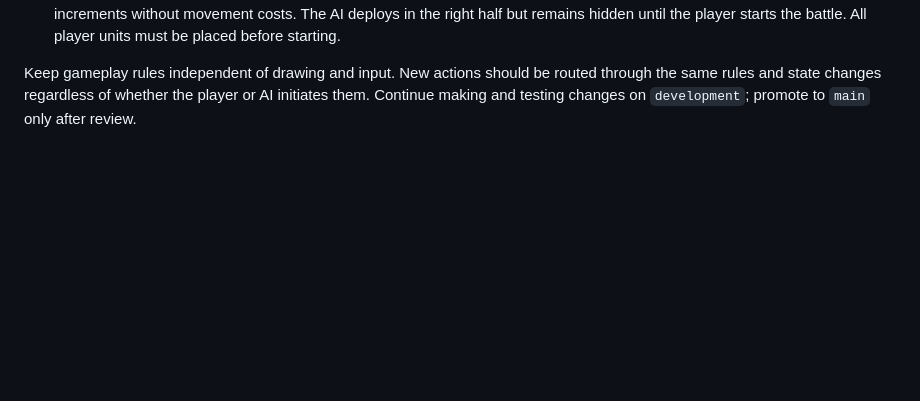
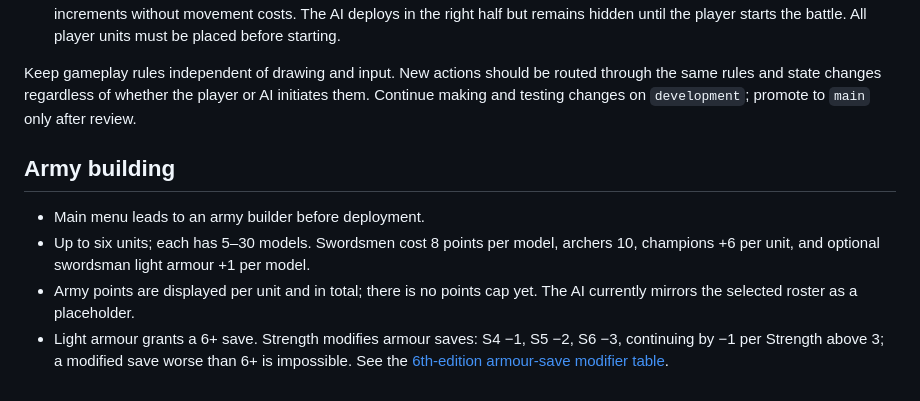
Before and after one commit to ScottENOC/War-game, a Markdown page: README.md, the part around the change. Rendered like a GitHub page; blank space fills up the shorter version.

Commit message:
Add main menu and point-based army builder

```diff
--- a/README.md
+++ b/README.md
@@ -44,3 +44,11 @@ The browser entry point is `index.html`, which loads `js/main.js` as an ES modul
 - Deployment phase: the player places units in the left half by selecting a card and tapping a position; rotate in 15-degree increments without movement costs. The AI deploys in the right half but remains hidden until the player starts the battle. All player units must be placed before starting.
 
 Keep gameplay rules independent of drawing and input. New actions should be routed through the same rules and state changes regardless of whether the player or AI initiates them. Continue making and testing changes on `development`; promote to `main` only after review.
+
+
+## Army building
+
+- Main menu leads to an army builder before deployment.
+- Up to six units; each has 5–30 models. Swordsmen cost 8 points per model, archers 10, champions +6 per unit, and optional swordsman light armour +1 per model.
+- Army points are displayed per unit and in total; there is no points cap yet. The AI currently mirrors the selected roster as a placeholder.
+- Light armour grants a 6+ save. Strength modifies armour saves: S4 −1, S5 −2, S6 −3, continuing by −1 per Strength above 3; a modified save worse than 6+ is impossible. See the [6th-edition armour-save modifier table](https://6th.whfb.app/shooting/armour-save-modifiers).
```
